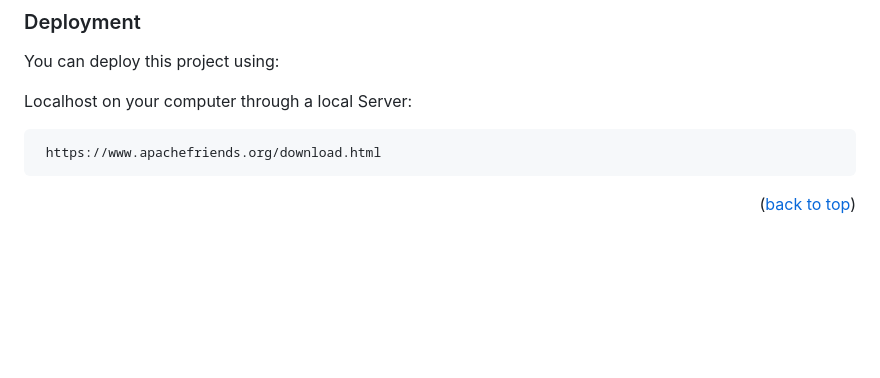
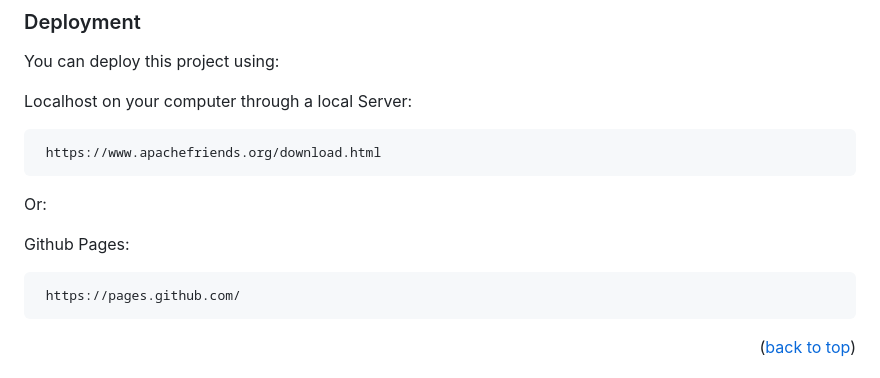
Before and after one commit to ProgramKingAbel/ProgramKingAbel.github.io, a Markdown page: README.md, the part around the change. Rendered like a GitHub page; blank space fills up the shorter version.

Commit message:
updated deployment info in README.MD

````diff
--- a/README.md
+++ b/README.md
@@ -155,6 +155,14 @@ Localhost on your computer through a local Server:
  https://www.apachefriends.org/download.html
 ```
 
+Or:
+
+Github Pages:
+
+```sh
+ https://pages.github.com/
+```
+
 
 <p align="right">(<a href="#readme-top">back to top</a>)</p>
 
````
